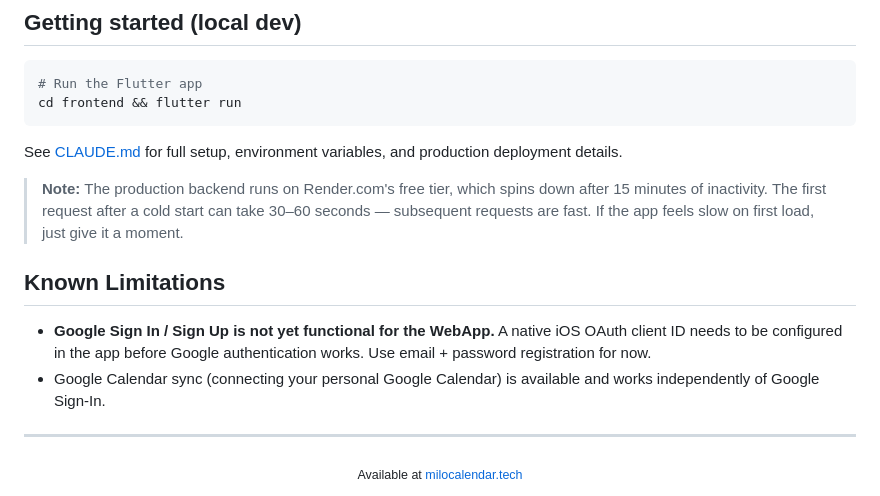
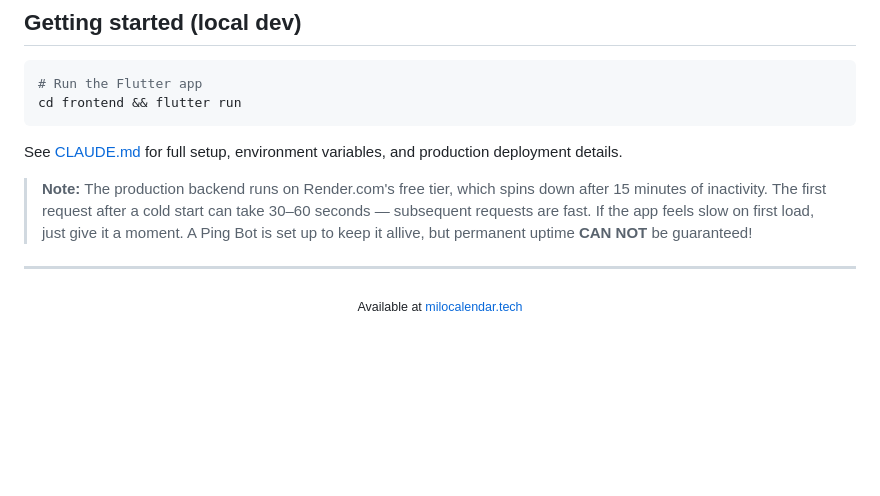
Before and after one commit to lukaspock/milo-shared-calendar, a Markdown page: README.md, the part around the change. Drawn GitHub-style; blank space fills up the shorter version.

Commit message:
README.md bearbeiten

```diff
--- a/README.md
+++ b/README.md
@@ -54,12 +54,8 @@ cd frontend && flutter run
 
 See [CLAUDE.md](CLAUDE.md) for full setup, environment variables, and production deployment details.
 
-> **Note:** The production backend runs on Render.com's free tier, which spins down after 15 minutes of inactivity. The first request after a cold start can take 30–60 seconds — subsequent requests are fast. If the app feels slow on first load, just give it a moment.
+> **Note:** The production backend runs on Render.com's free tier, which spins down after 15 minutes of inactivity. The first request after a cold start can take 30–60 seconds — subsequent requests are fast. If the app feels slow on first load, just give it a moment. A Ping Bot is set up to keep it allive, but permanent uptime **CAN NOT** be guaranteed!
 
-## Known Limitations
-
-- **Google Sign In / Sign Up is not yet functional for the WebApp.** A native iOS OAuth client ID needs to be configured in the app before Google authentication works. Use email + password registration for now.
-- Google Calendar sync (connecting your personal Google Calendar) is available and works independently of Google Sign-In.
 
 ---
 
```
